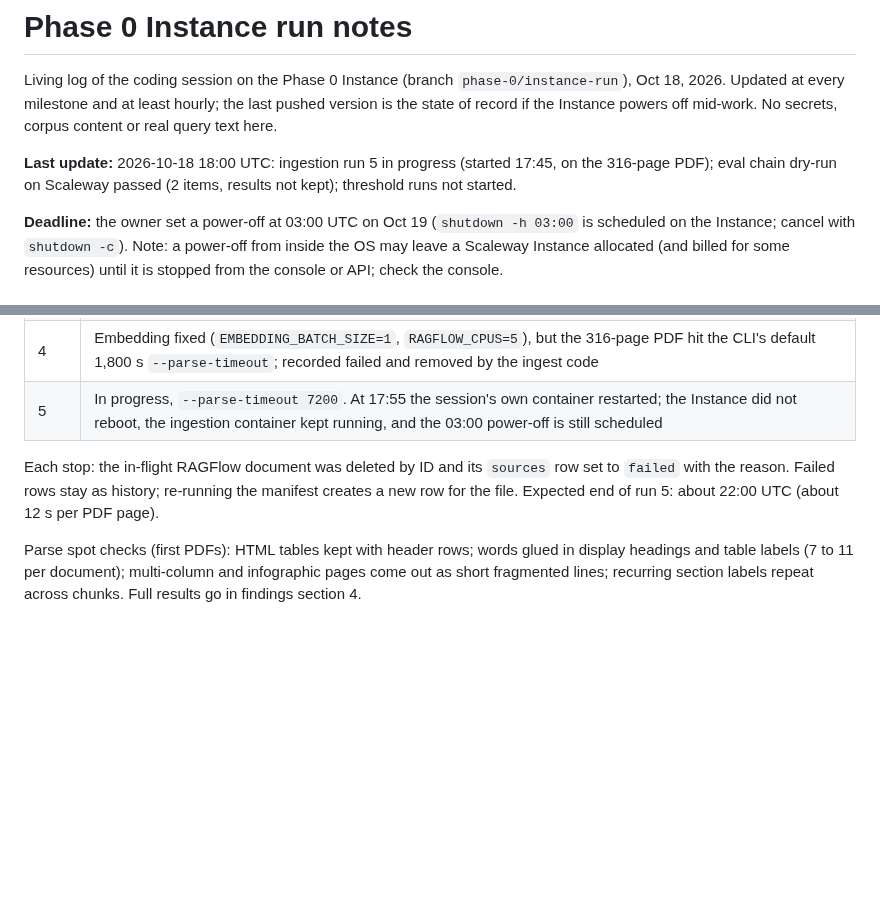
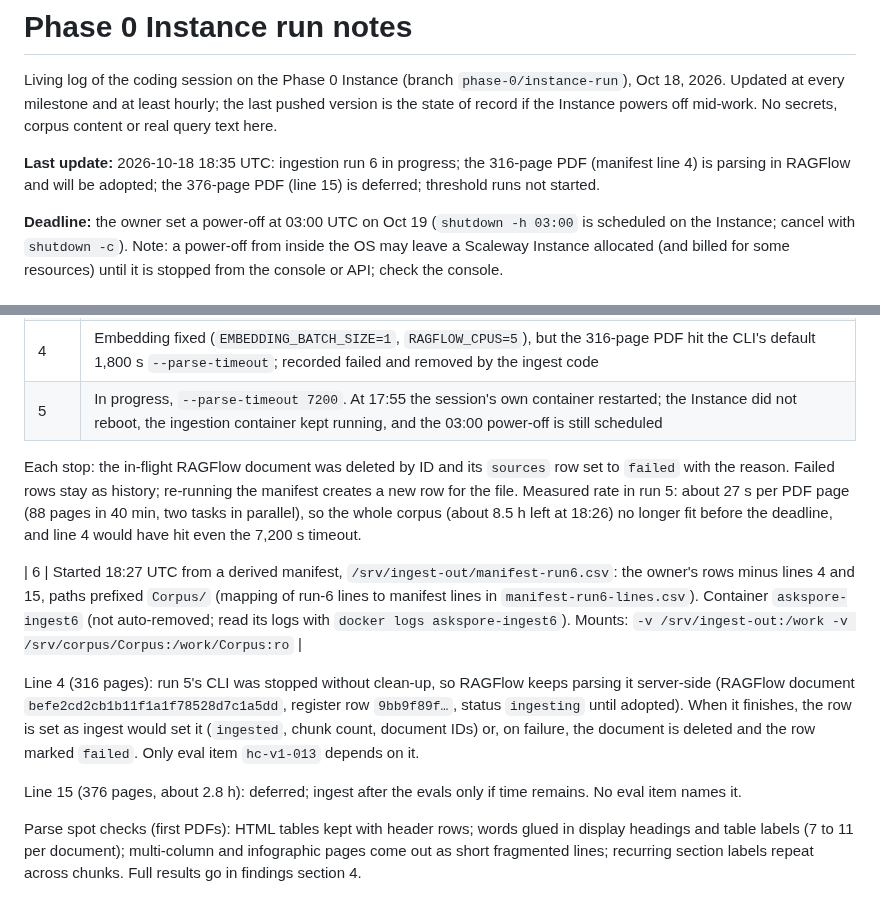
Before and after one commit to pluralfutures/ask.spore, a Markdown page: design/specs/phase-0-instance-run-notes.md, 2 parts joined by grey strips. Drawn GitHub-style; blank space fills up the shorter version.

Commit message:
Instance run notes: run 6, line 4 adoption, line 15 deferred
Co-Authored-By: Claude Opus 5.5 <noreply@anthropic.com>

```diff
--- a/design/specs/phase-0-instance-run-notes.md
+++ b/design/specs/phase-0-instance-run-notes.md
@@ -2,7 +2,7 @@
 
 Living log of the coding session on the Phase 0 Instance (branch `phase-0/instance-run`), Oct 18, 2026. Updated at every milestone and at least hourly; the last pushed version is the state of record if the Instance powers off mid-work. No secrets, corpus content or real query text here.
 
-**Last update:** 2026-10-18 18:00 UTC: ingestion run 5 in progress (started 17:45, on the 316-page PDF); eval chain dry-run on Scaleway passed (2 items, results not kept); threshold runs not started.
+**Last update:** 2026-10-18 18:35 UTC: ingestion run 6 in progress; the 316-page PDF (manifest line 4) is parsing in RAGFlow and will be adopted; the 376-page PDF (line 15) is deferred; threshold runs not started.
 
 **Deadline:** the owner set a power-off at 03:00 UTC on Oct 19 (`shutdown -h 03:00` is scheduled on the Instance; cancel with `shutdown -c`). Note: a power-off from inside the OS may leave a Scaleway Instance allocated (and billed for some resources) until it is stopped from the console or API; check the console.
 
@@ -34,7 +34,13 @@ Runs (logs in the session scratchpad, not kept):
 | 4 | Embedding fixed (`EMBEDDING_BATCH_SIZE=1`, `RAGFLOW_CPUS=5`), but the 316-page PDF hit the CLI's default 1,800 s `--parse-timeout`; recorded failed and removed by the ingest code |
 | 5 | In progress, `--parse-timeout 7200`. At 17:55 the session's own container restarted; the Instance did not reboot, the ingestion container kept running, and the 03:00 power-off is still scheduled |
 
-Each stop: the in-flight RAGFlow document was deleted by ID and its `sources` row set to `failed` with the reason. Failed rows stay as history; re-running the manifest creates a new row for the file. Expected end of run 5: about 22:00 UTC (about 12 s per PDF page).
+Each stop: the in-flight RAGFlow document was deleted by ID and its `sources` row set to `failed` with the reason. Failed rows stay as history; re-running the manifest creates a new row for the file. Measured rate in run 5: about 27 s per PDF page (88 pages in 40 min, two tasks in parallel), so the whole corpus (about 8.5 h left at 18:26) no longer fit before the deadline, and line 4 would have hit even the 7,200 s timeout.
+
+| 6 | Started 18:27 UTC from a derived manifest, `/srv/ingest-out/manifest-run6.csv`: the owner's rows minus lines 4 and 15, paths prefixed `Corpus/` (mapping of run-6 lines to manifest lines in `manifest-run6-lines.csv`). Container `askspore-ingest6` (not auto-removed; read its logs with `docker logs askspore-ingest6`). Mounts: `-v /srv/ingest-out:/work -v /srv/corpus/Corpus:/work/Corpus:ro` |
+
+Line 4 (316 pages): run 5's CLI was stopped without clean-up, so RAGFlow keeps parsing it server-side (RAGFlow document `befe2cd2cb1b11f1a1f78528d7c1a5dd`, register row `9bb9f89f…`, status `ingesting` until adopted). When it finishes, the row is set as ingest would set it (`ingested`, chunk count, document IDs) or, on failure, the document is deleted and the row marked `failed`. Only eval item `hc-v1-013` depends on it.
+
+Line 15 (376 pages, about 2.8 h): deferred; ingest after the evals only if time remains. No eval item names it.
 
 Parse spot checks (first PDFs): HTML tables kept with header rows; words glued in display headings and table labels (7 to 11 per document); multi-column and infographic pages come out as short fragmented lines; recurring section labels repeat across chunks. Full results go in findings section 4.
 
```
